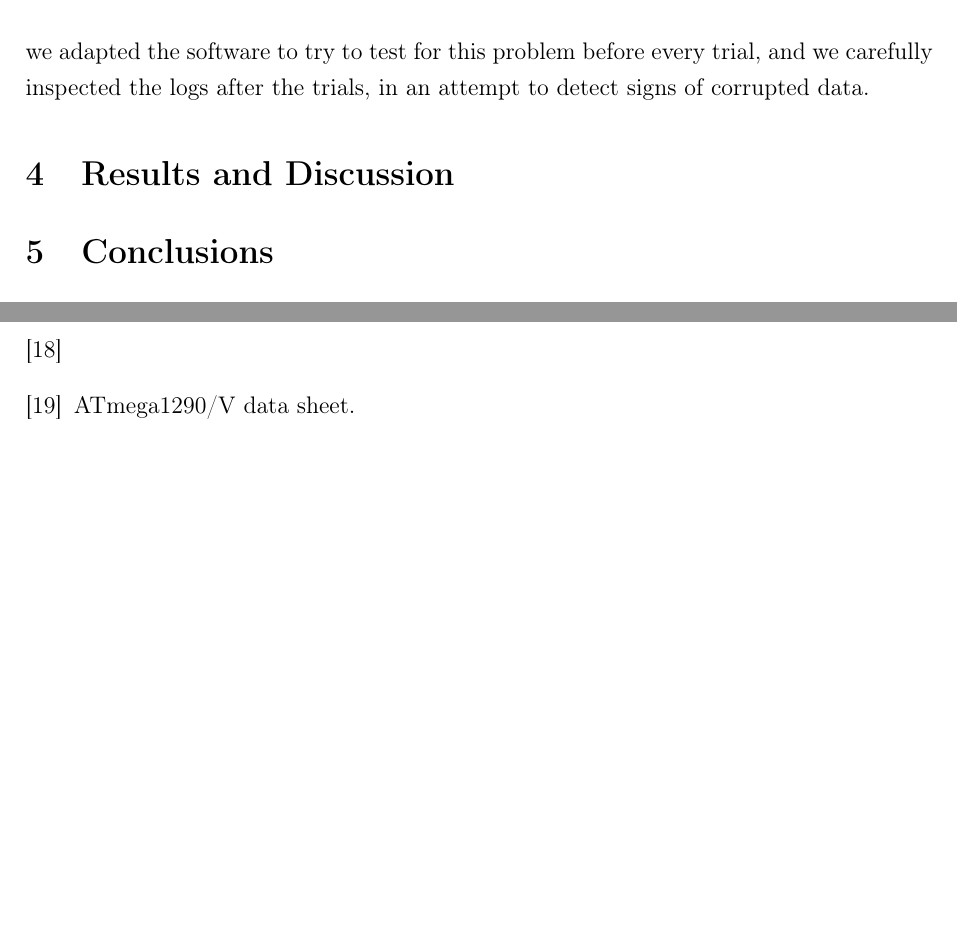
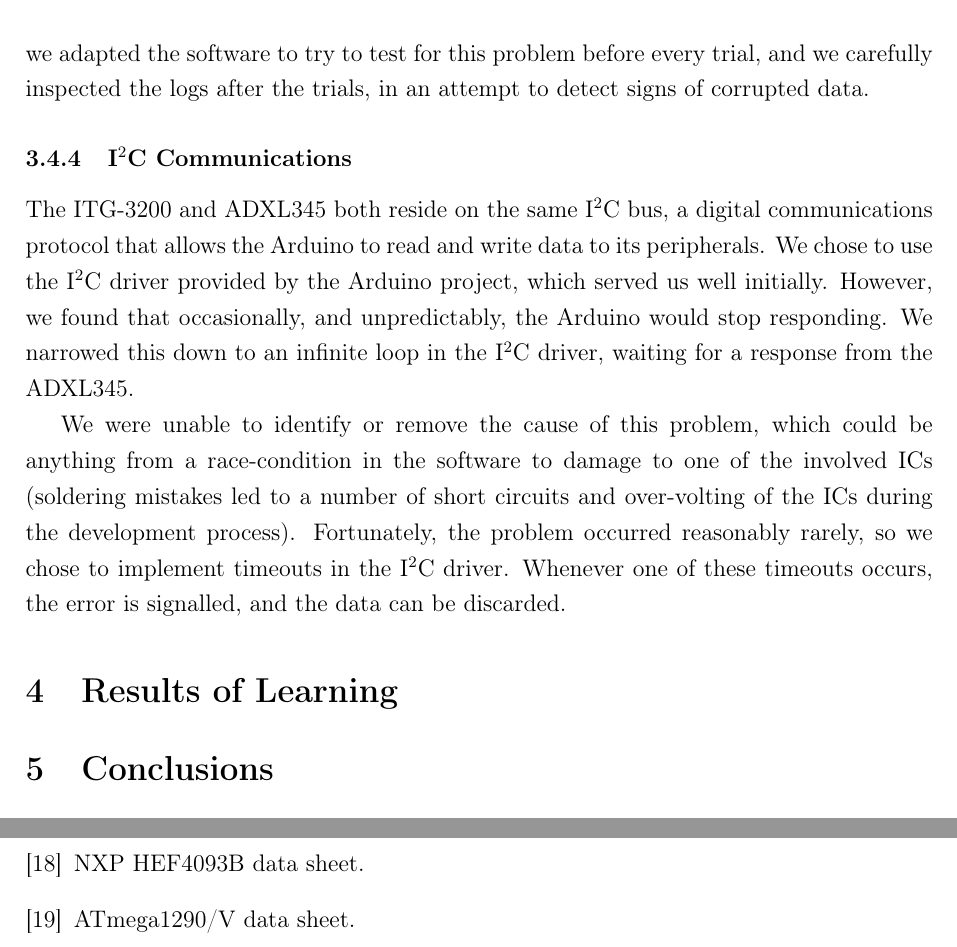
Before and after one commit to drigz/IIB-Project, a LaTeX document (iibproject.tex): two parts of pages 23 and 24 of 25 before the commit and two parts of pages 23 and 25 of 26 after it, joined at a grey line, cut so that both start at the same text, the shorter picture padded with empty space. Compiled offline with pdfLaTeX.

Commit message:
Finished HW and SW

```diff
--- a/iibproject.tex
+++ b/iibproject.tex
@@ -988,7 +988,26 @@ resurface. To avoid this, we adapted the software to try to test for this
 problem before every trial, and we carefully inspected the logs after the
 trials, in an attempt to detect signs of corrupted data.
 
-\section{Results and Discussion}
+
+\subsubsection{I$^2$C Communications}
+
+The ITG-3200 and ADXL345 both reside on the same I$^2$C bus, a digital
+communications protocol that allows the Arduino to read and write data to its
+peripherals. We chose to use the I$^2$C driver provided by the Arduino
+project, which served us well initially. However, we found that occasionally,
+and unpredictably, the Arduino would stop responding. We narrowed this down to
+an infinite loop in the I$^2$C driver, waiting for a response from the
+ADXL345.
+
+We were unable to identify or remove the cause of this problem, which could be
+anything from a race-condition in the software to damage to one of the
+involved ICs (soldering mistakes led to a number of short circuits and
+over-volting of the ICs during the development process). Fortunately, the
+problem occurred reasonably rarely, so we chose to implement timeouts in the
+I$^2$C driver. Whenever one of these timeouts occurs, the error is
+signalled, and the data can be discarded.
+
+\section{Results of Learning}
 
 \section{Conclusions}
 
```
Also changed, not shown: iibproject.bib (+1 -1 lines), iibproject.pdf.
